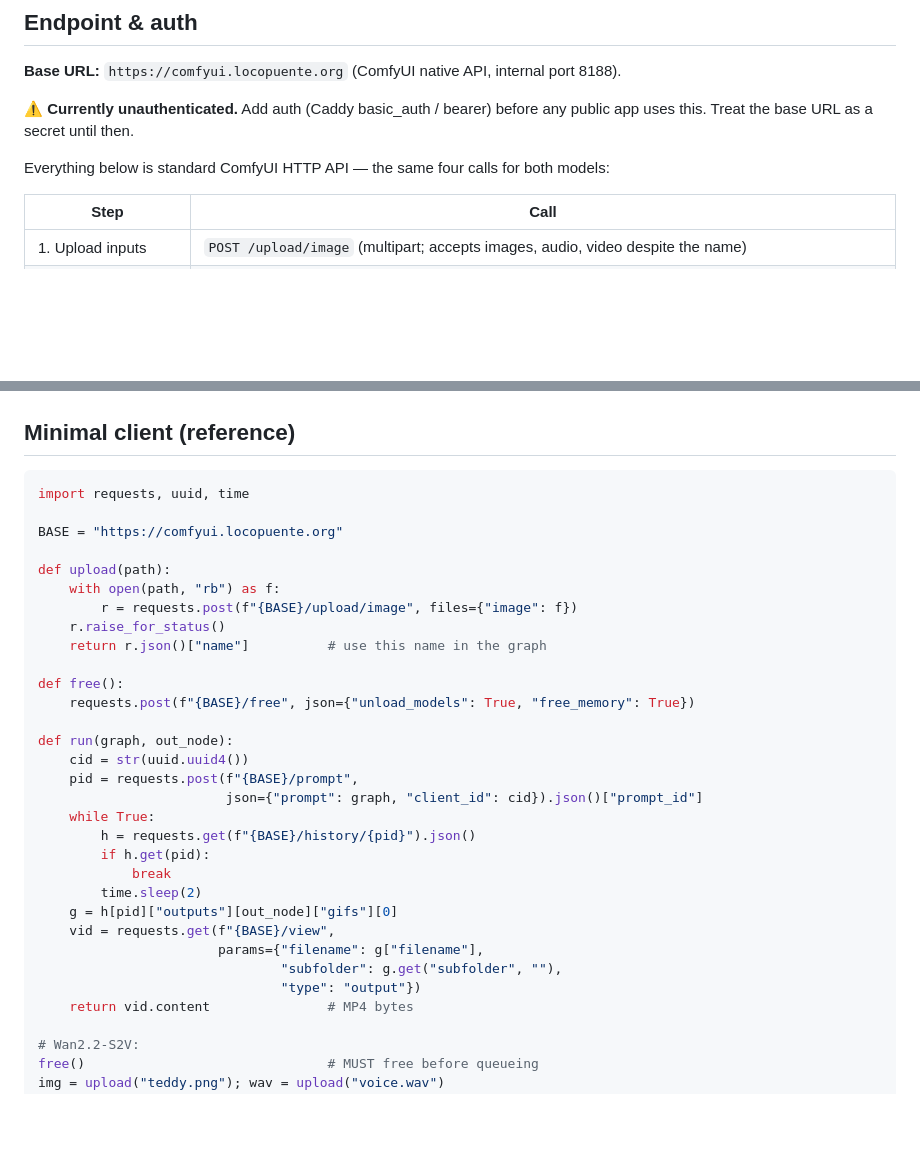
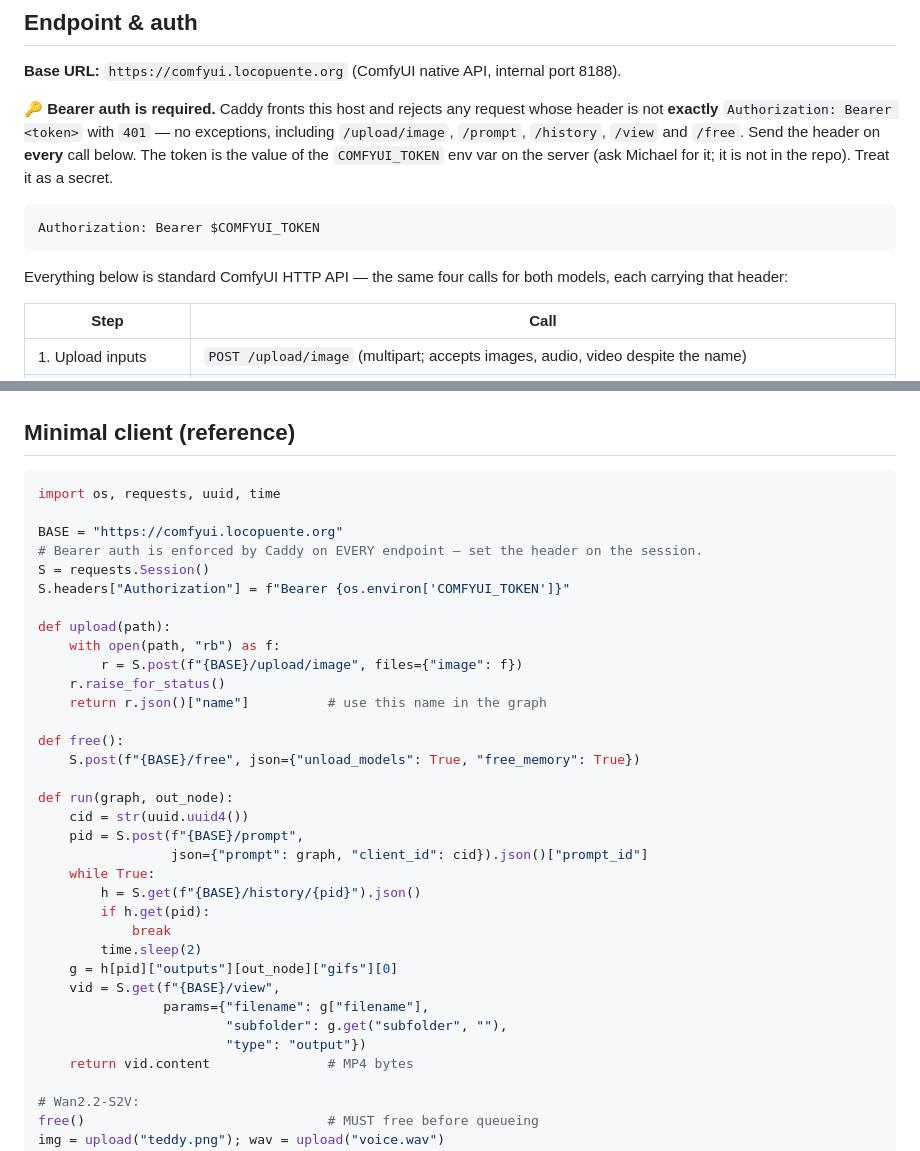
Before and after one commit to michael-borck/loco-puente, a Markdown page: docs/nonhuman-avatar-api.md, 2 parts joined by grey strips. Rendered like a GitHub page; blank space fills up the shorter version.

Commit message:
docs: correct avatar API auth — comfyui requires a bearer token
The comfyui host (which fronts LivePortrait, Wan2.2-S2V, SadTalker and Wav2Lip)
is gated by Caddy with auth: bearer, token env COMFYUI_TOKEN. Verified against
the live server: no-auth and wrong-token both return 401, on every endpoint
including /upload/image, /prompt, /history, /view and /free.

nonhuman-avatar-api.md still said 'Currently unauthenticated' — stale and
misleading for the app session it's written for. Replace with the real bearer
requirement, add the Authorization header to the reference client, and add a
short auth note to liveportrait-api.md and wan-s2v-api.md pointing back to it.

Co-Authored-By: Claude Opus 4.8 (1M context) <noreply@anthropic.com>

````diff
--- a/docs/nonhuman-avatar-api.md
+++ b/docs/nonhuman-avatar-api.md
@@ -24,10 +24,18 @@ workflow API — there is no separate microservice.
 
 **Base URL:** `https://comfyui.locopuente.org` (ComfyUI native API, internal port 8188).
 
-⚠️ **Currently unauthenticated.** Add auth (Caddy basic_auth / bearer) before any
-public app uses this. Treat the base URL as a secret until then.
+🔑 **Bearer auth is required.** Caddy fronts this host and rejects any request whose
+header is not **exactly** `Authorization: Bearer <token>` with `401` — no exceptions,
+including `/upload/image`, `/prompt`, `/history`, `/view` and `/free`. Send the header
+on **every** call below. The token is the value of the `COMFYUI_TOKEN` env var on the
+server (ask Michael for it; it is not in the repo). Treat it as a secret.
 
-Everything below is standard ComfyUI HTTP API — the same four calls for both models:
+```
+Authorization: Bearer $COMFYUI_TOKEN
+```
+
+Everything below is standard ComfyUI HTTP API — the same four calls for both models,
+each carrying that header:
 
 | Step | Call |
 |---|---|
@@ -179,33 +187,36 @@ disturb the shared numpy-2 / torch-2.6 venv — that safety is why S2V beat Late
 ## Minimal client (reference)
 
 ```python
-import requests, uuid, time
+import os, requests, uuid, time
 
 BASE = "https://comfyui.locopuente.org"
+# Bearer auth is enforced by Caddy on EVERY endpoint — set the header on the session.
+S = requests.Session()
+S.headers["Authorization"] = f"Bearer {os.environ['COMFYUI_TOKEN']}"
 
 def upload(path):
     with open(path, "rb") as f:
-        r = requests.post(f"{BASE}/upload/image", files={"image": f})
+        r = S.post(f"{BASE}/upload/image", files={"image": f})
     r.raise_for_status()
     return r.json()["name"]          # use this name in the graph
 
 def free():
-    requests.post(f"{BASE}/free", json={"unload_models": True, "free_memory": True})
+    S.post(f"{BASE}/free", json={"unload_models": True, "free_memory": True})
 
 def run(graph, out_node):
     cid = str(uuid.uuid4())
-    pid = requests.post(f"{BASE}/prompt",
-                        json={"prompt": graph, "client_id": cid}).json()["prompt_id"]
+    pid = S.post(f"{BASE}/prompt",
+                 json={"prompt": graph, "client_id": cid}).json()["prompt_id"]
     while True:
-        h = requests.get(f"{BASE}/history/{pid}").json()
+        h = S.get(f"{BASE}/history/{pid}").json()
         if h.get(pid):
             break
         time.sleep(2)
     g = h[pid]["outputs"][out_node]["gifs"][0]
-    vid = requests.get(f"{BASE}/view",
-                       params={"filename": g["filename"],
-                               "subfolder": g.get("subfolder", ""),
-                               "type": "output"})
+    vid = S.get(f"{BASE}/view",
+                params={"filename": g["filename"],
+                        "subfolder": g.get("subfolder", ""),
+                        "type": "output"})
     return vid.content               # MP4 bytes
 
 # Wan2.2-S2V:
````
Also changed, not shown: docs/liveportrait-api.md (+4 -0 lines), docs/wan-s2v-api.md (+7 -0 lines).
